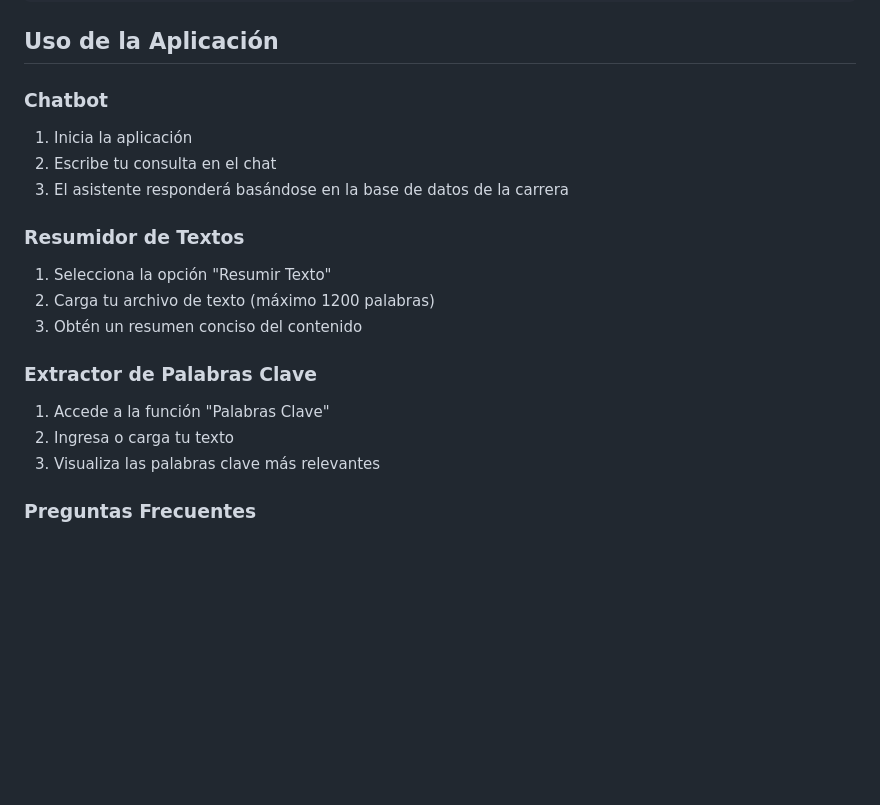
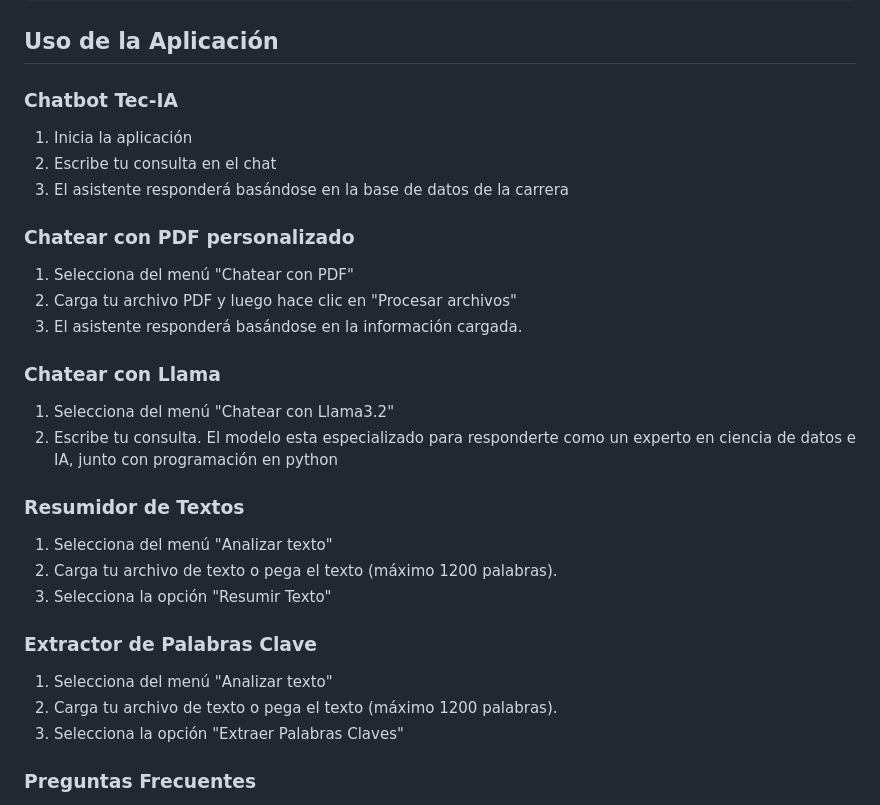
Before and after one commit to parivgabriela/Proyecto_Integrador, a Markdown page: README.md, the part around the change. GitHub-like rendering; blank space fills up the shorter version.

Commit message:
Update documentation, add steps to chat with a pdf, and llama3.2, also update the information for use the -Analizar Texto- to get keywords and summarize text.

```diff
--- a/README.md
+++ b/README.md
@@ -123,20 +123,29 @@ Proyecto_Integrador
 
 ## Uso de la Aplicación
 
-### Chatbot
+### Chatbot Tec-IA
 1. Inicia la aplicación
 2. Escribe tu consulta en el chat
 3. El asistente responderá basándose en la base de datos de la carrera
 
+### Chatear con PDF personalizado
+1. Selecciona del menú "Chatear con PDF"
+2. Carga tu archivo PDF y luego hace clic en "Procesar archivos"
+3. El asistente responderá basándose en la información cargada.
+
+### Chatear con Llama
+1. Selecciona del menú "Chatear con Llama3.2"
+2. Escribe tu consulta. El modelo esta especializado para responderte como un experto en ciencia de datos e IA, junto con programación en python
+
 ### Resumidor de Textos
-1. Selecciona la opción "Resumir Texto"
-2. Carga tu archivo de texto (máximo 1200 palabras)
-3. Obtén un resumen conciso del contenido
+1. Selecciona del menú "Analizar texto"
+2. Carga tu archivo de texto o pega el texto (máximo 1200 palabras).
+3. Selecciona la opción "Resumir Texto"
 
 ### Extractor de Palabras Clave
-1. Accede a la función "Palabras Clave"
-2. Ingresa o carga tu texto
-3. Visualiza las palabras clave más relevantes
+1. Selecciona del menú "Analizar texto"
+2. Carga tu archivo de texto o pega el texto (máximo 1200 palabras).
+3. Selecciona la opción "Extraer Palabras Claves"
 
 ### Preguntas Frecuentes
 1. Navega al módulo de FAQ
```
